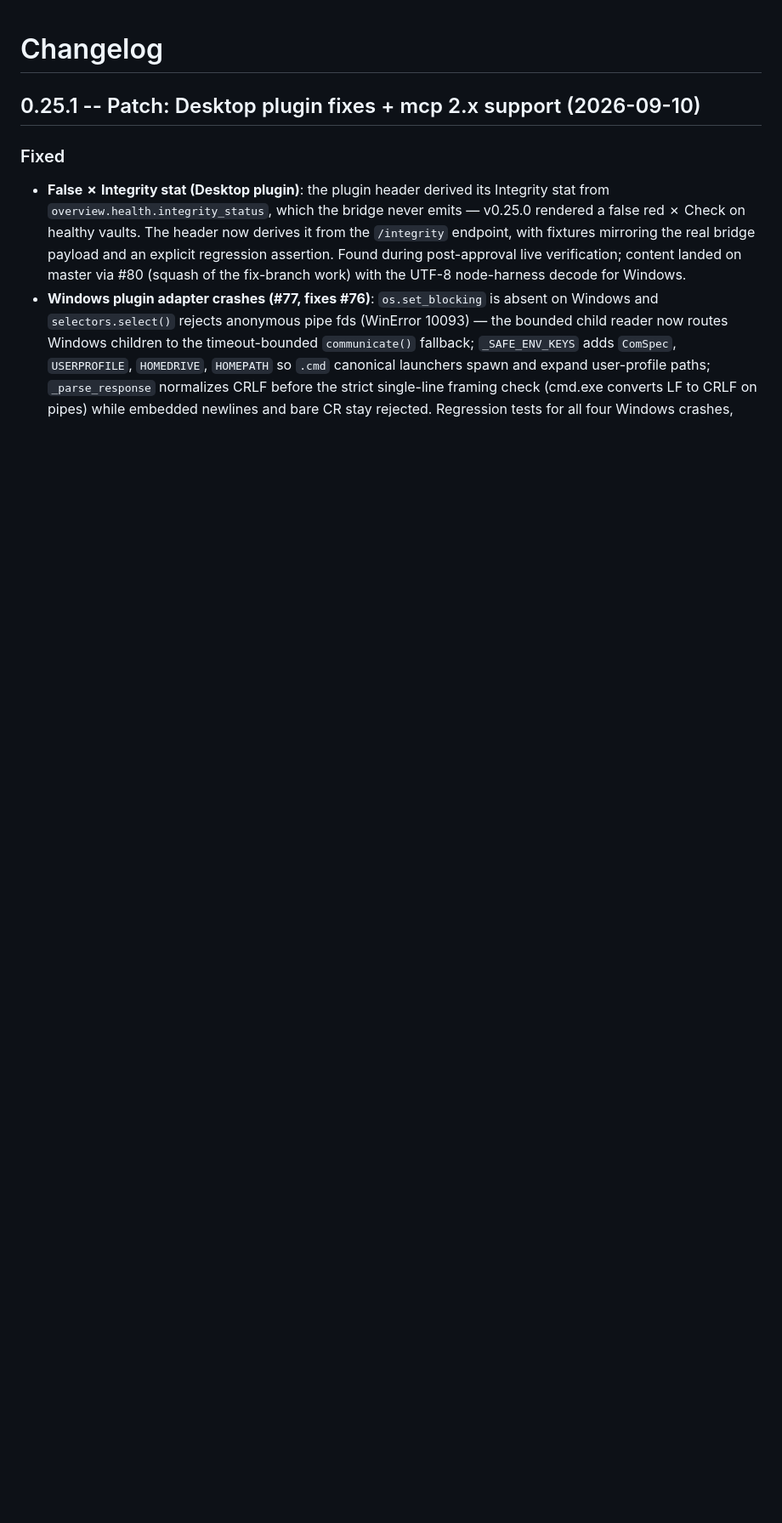
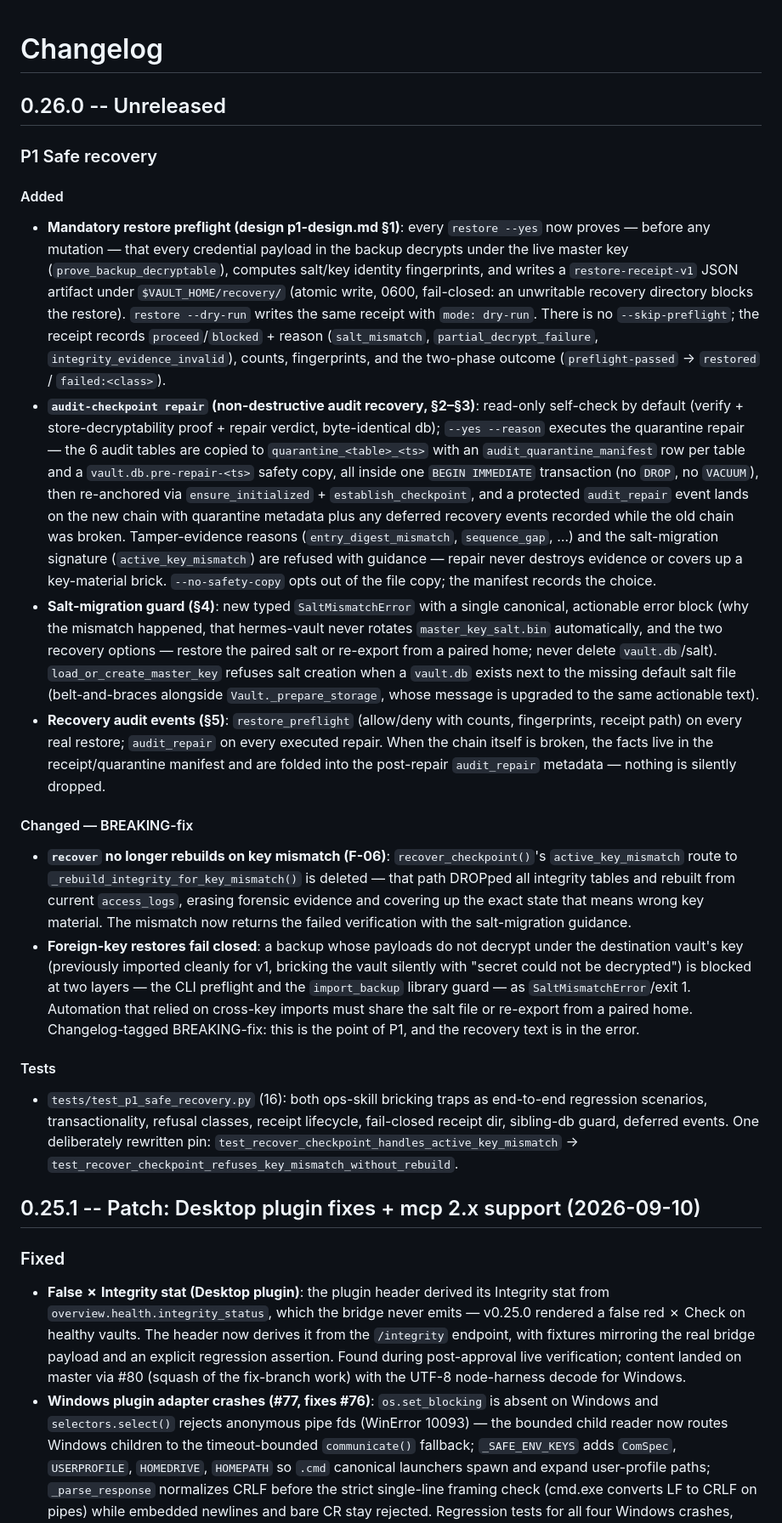
Before and after one commit to asimons81/hermes-vault, a Markdown page: CHANGELOG.md, the part around the change. Shown at 85% size. GitHub-like rendering; blank space fills up the shorter version.

```diff
--- a/CHANGELOG.md
+++ b/CHANGELOG.md
@@ -1,4 +1,24 @@
 # Changelog
+
+## 0.26.0 -- Unreleased
+
+### P1 Safe recovery
+
+#### Added
+
+- **Mandatory restore preflight (design p1-design.md §1)**: every `restore --yes` now proves — before any mutation — that every credential payload in the backup decrypts under the live master key (`prove_backup_decryptable`), computes salt/key identity fingerprints, and writes a `restore-receipt-v1` JSON artifact under `$VAULT_HOME/recovery/` (atomic write, 0600, fail-closed: an unwritable recovery directory blocks the restore). `restore --dry-run` writes the same receipt with `mode: dry-run`. There is no `--skip-preflight`; the receipt records `proceed`/`blocked` + reason (`salt_mismatch`, `partial_decrypt_failure`, `integrity_evidence_invalid`), counts, fingerprints, and the two-phase outcome (`preflight-passed` → `restored` / `failed:<class>`).
+- **`audit-checkpoint repair` (non-destructive audit recovery, §2–§3)**: read-only self-check by default (verify + store-decryptability proof + repair verdict, byte-identical db); `--yes --reason` executes the quarantine repair — the 6 audit tables are copied to `quarantine_<table>_<ts>` with an `audit_quarantine_manifest` row per table and a `vault.db.pre-repair-<ts>` safety copy, all inside one `BEGIN IMMEDIATE` transaction (no `DROP`, no `VACUUM`), then re-anchored via `ensure_initialized` + `establish_checkpoint`, and a protected `audit_repair` event lands on the new chain with quarantine metadata plus any deferred recovery events recorded while the old chain was broken. Tamper-evidence reasons (`entry_digest_mismatch`, `sequence_gap`, …) and the salt-migration signature (`active_key_mismatch`) are refused with guidance — repair never destroys evidence or covers up a key-material brick. `--no-safety-copy` opts out of the file copy; the manifest records the choice.
+- **Salt-migration guard (§4)**: new typed `SaltMismatchError` with a single canonical, actionable error block (why the mismatch happened, that hermes-vault never rotates `master_key_salt.bin` automatically, and the two recovery options — restore the paired salt or re-export from a paired home; never delete `vault.db`/salt). `load_or_create_master_key` refuses salt creation when a `vault.db` exists next to the missing default salt file (belt-and-braces alongside `Vault._prepare_storage`, whose message is upgraded to the same actionable text).
+- **Recovery audit events (§5)**: `restore_preflight` (allow/deny with counts, fingerprints, receipt path) on every real restore; `audit_repair` on every executed repair. When the chain itself is broken, the facts live in the receipt/quarantine manifest and are folded into the post-repair `audit_repair` metadata — nothing is silently dropped.
+
+#### Changed — BREAKING-fix
+
+- **`recover` no longer rebuilds on key mismatch (F-06)**: `recover_checkpoint()`'s `active_key_mismatch` route to `_rebuild_integrity_for_key_mismatch()` is deleted — that path DROPped all integrity tables and rebuilt from current `access_logs`, erasing forensic evidence and covering up the exact state that means wrong key material. The mismatch now returns the failed verification with the salt-migration guidance.
+- **Foreign-key restores fail closed**: a backup whose payloads do not decrypt under the destination vault's key (previously imported cleanly for v1, bricking the vault silently with "secret could not be decrypted") is blocked at two layers — the CLI preflight and the `import_backup` library guard — as `SaltMismatchError`/exit 1. Automation that relied on cross-key imports must share the salt file or re-export from a paired home. Changelog-tagged BREAKING-fix: this is the point of P1, and the recovery text is in the error.
+
+#### Tests
+
+- `tests/test_p1_safe_recovery.py` (16): both ops-skill bricking traps as end-to-end regression scenarios, transactionality, refusal classes, receipt lifecycle, fail-closed receipt dir, sibling-db guard, deferred events. One deliberately rewritten pin: `test_recover_checkpoint_handles_active_key_mismatch` → `test_recover_checkpoint_refuses_key_mismatch_without_rebuild`.
 
 ## 0.25.1 -- Patch: Desktop plugin fixes + mcp 2.x support (2026-09-10)
 
```
Also changed, not shown: docs/safe-recovery.md (added, +170 -0 lines).
